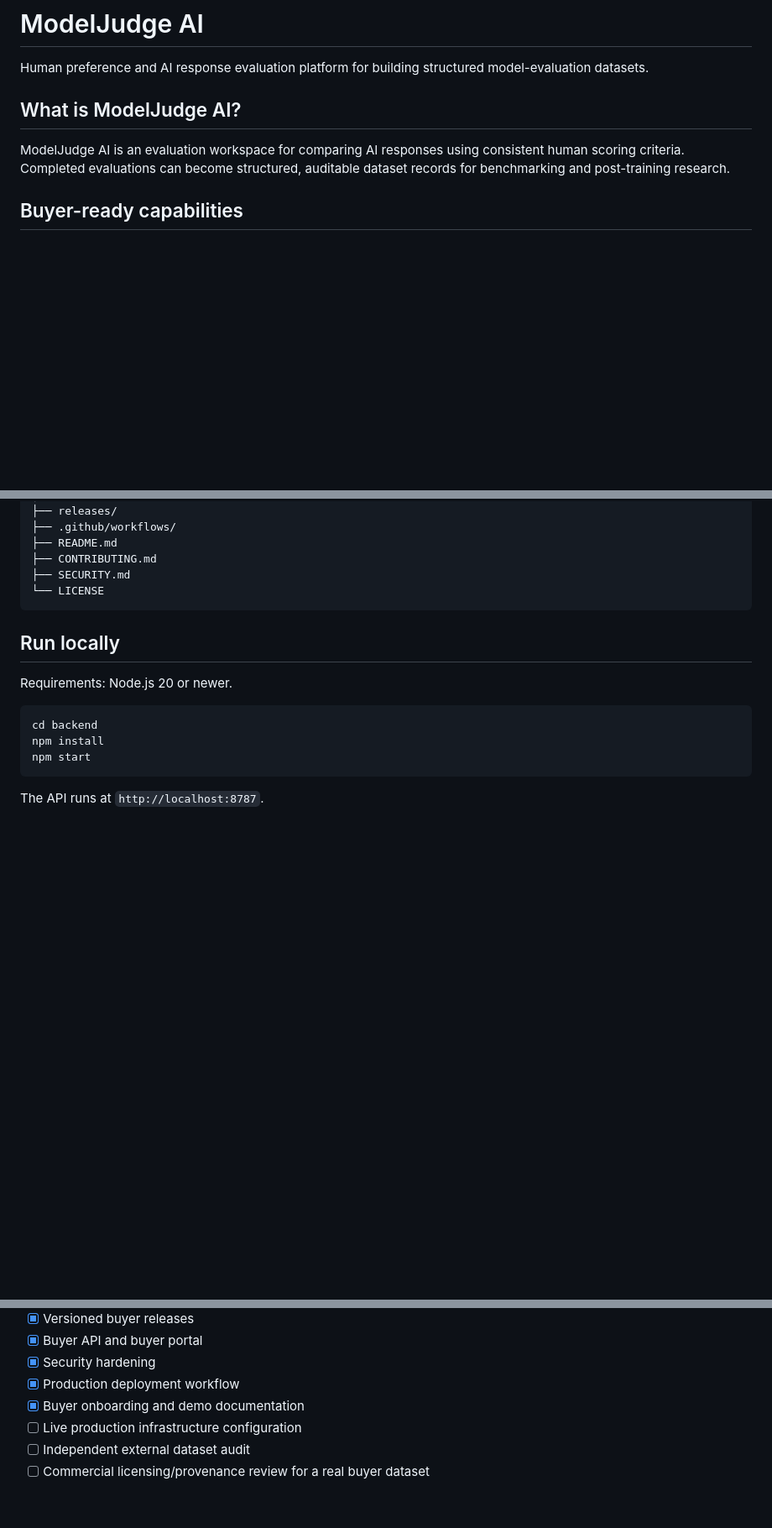
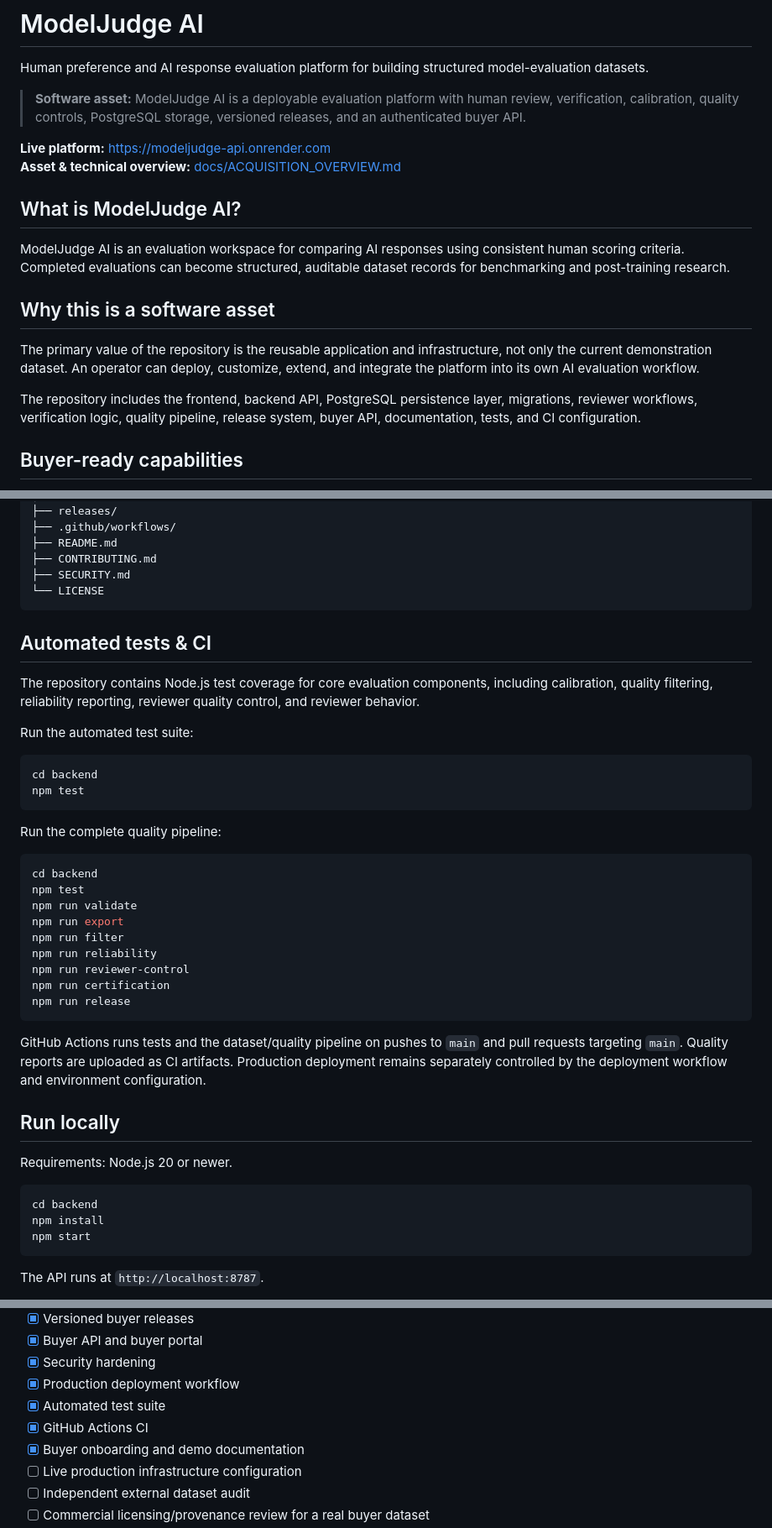
Before and after one commit to imaginationai31-sys/modeljudge-ai, a Markdown page: README.md, 3 parts joined by grey strips. Shown at 84% size. GitHub-like rendering; blank space fills up the shorter version.

Commit message:
docs: strengthen buyer-facing README and test visibility

````diff
--- a/README.md
+++ b/README.md
@@ -2,9 +2,20 @@
 
 Human preference and AI response evaluation platform for building structured model-evaluation datasets.
 
+> **Software asset:** ModelJudge AI is a deployable evaluation platform with human review, verification, calibration, quality controls, PostgreSQL storage, versioned releases, and an authenticated buyer API.
+
+**Live platform:** https://modeljudge-api.onrender.com
+**Asset & technical overview:** [docs/ACQUISITION_OVERVIEW.md](docs/ACQUISITION_OVERVIEW.md)
+
 ## What is ModelJudge AI?
 
 ModelJudge AI is an evaluation workspace for comparing AI responses using consistent human scoring criteria. Completed evaluations can become structured, auditable dataset records for benchmarking and post-training research.
+
+## Why this is a software asset
+
+The primary value of the repository is the reusable application and infrastructure, not only the current demonstration dataset. An operator can deploy, customize, extend, and integrate the platform into its own AI evaluation workflow.
+
+The repository includes the frontend, backend API, PostgreSQL persistence layer, migrations, reviewer workflows, verification logic, quality pipeline, release system, buyer API, documentation, tests, and CI configuration.
 
 ## Buyer-ready capabilities
 
@@ -78,6 +91,33 @@ modeljudge-ai/
 ├── SECURITY.md
 └── LICENSE
 ```
+
+## Automated tests & CI
+
+The repository contains Node.js test coverage for core evaluation components, including calibration, quality filtering, reliability reporting, reviewer quality control, and reviewer behavior.
+
+Run the automated test suite:
+
+```bash
+cd backend
+npm test
+```
+
+Run the complete quality pipeline:
+
+```bash
+cd backend
+npm test
+npm run validate
+npm run export
+npm run filter
+npm run reliability
+npm run reviewer-control
+npm run certification
+npm run release
+```
+
+GitHub Actions runs tests and the dataset/quality pipeline on pushes to `main` and pull requests targeting `main`. Quality reports are uploaded as CI artifacts. Production deployment remains separately controlled by the deployment workflow and environment configuration.
 
 ## Run locally
 
@@ -148,6 +188,8 @@ Quality metrics describe the evaluation process; they are not guarantees of univ
 - [x] Buyer API and buyer portal
 - [x] Security hardening
 - [x] Production deployment workflow
+- [x] Automated test suite
+- [x] GitHub Actions CI
 - [x] Buyer onboarding and demo documentation
 - [ ] Live production infrastructure configuration
 - [ ] Independent external dataset audit
````
Also changed, not shown: other parts of README.md (+3 -1 lines).
